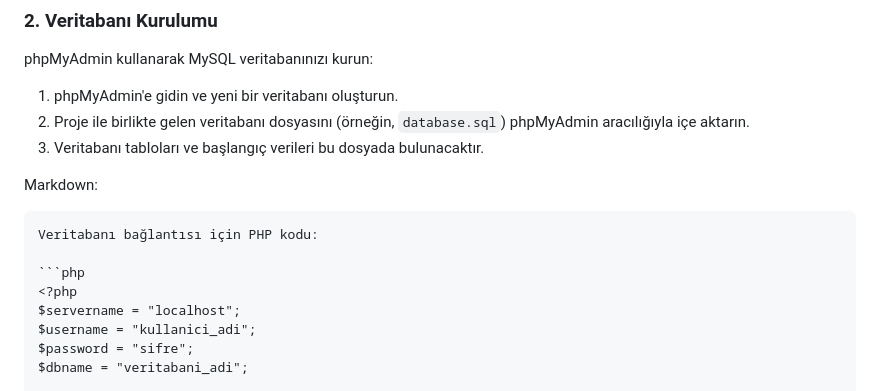
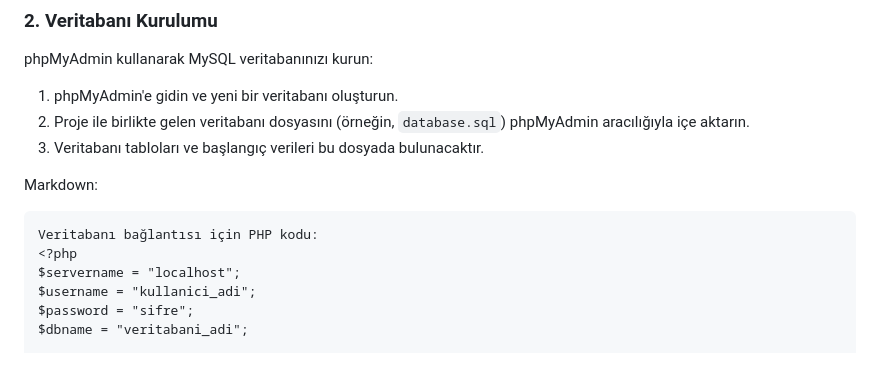
Before and after one commit to ademcaniyik/Stokcum, a Markdown page: README.md, the part around the change. Drawn GitHub-style; blank space fills up the shorter version.

````diff
--- a/README.md
+++ b/README.md
@@ -50,8 +50,6 @@ phpMyAdmin kullanarak MySQL veritabanınızı kurun:
 Markdown:
 ```markdown
 Veritabanı bağlantısı için PHP kodu:
-
-```php
 <?php
 $servername = "localhost";
 $username = "kullanici_adi";
````
